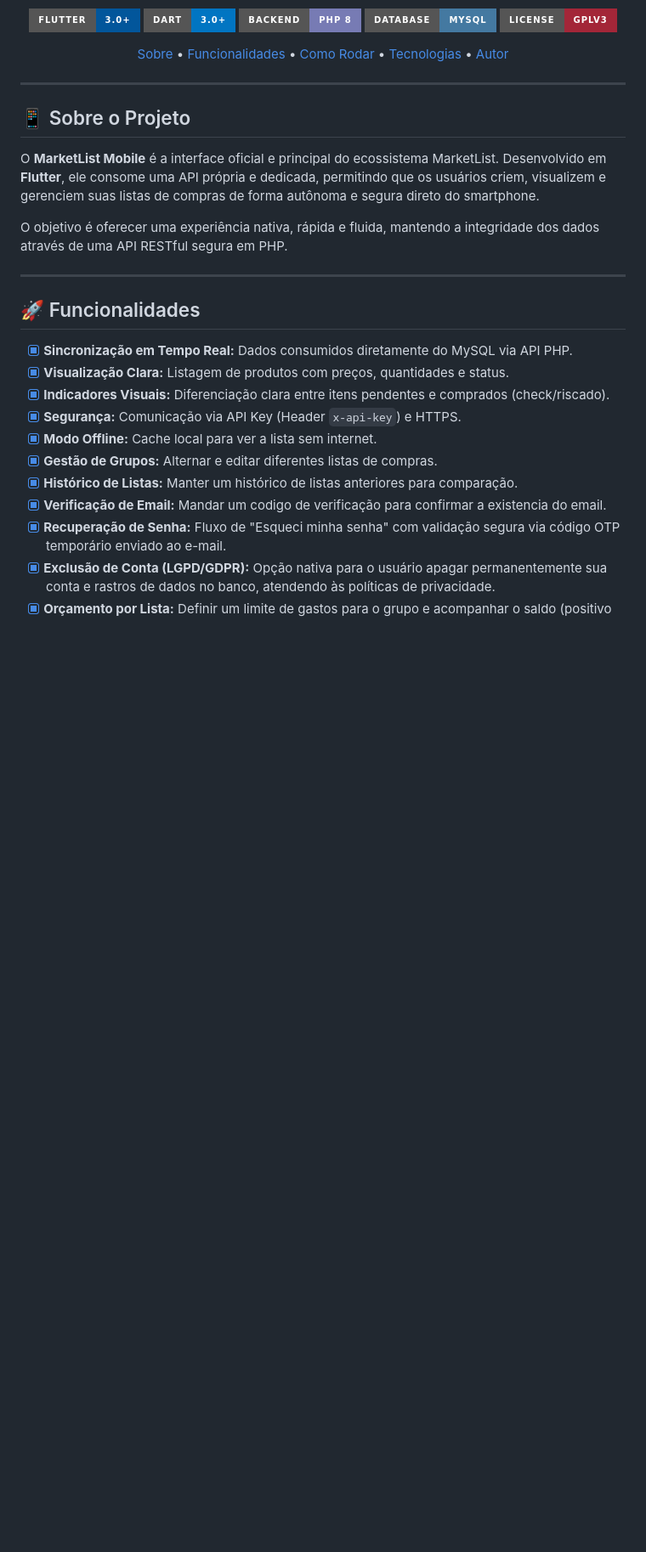
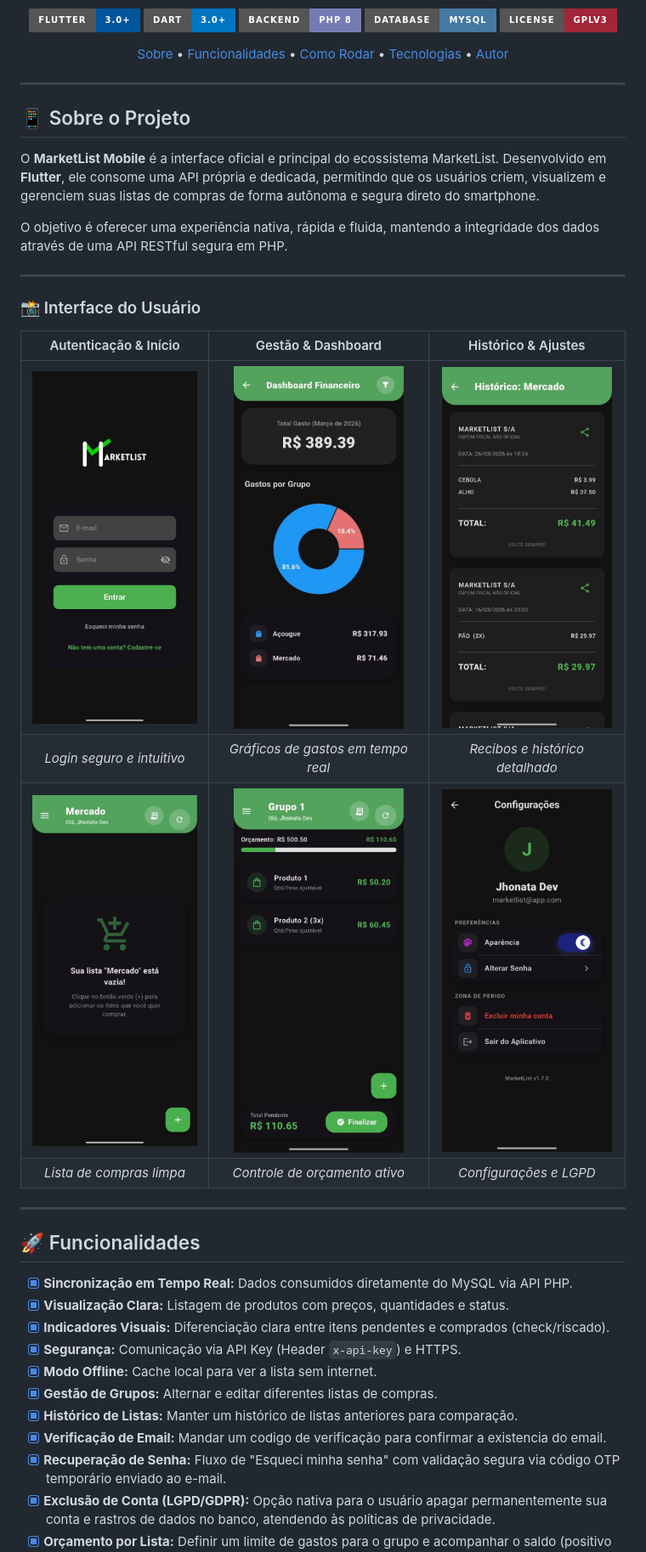
Before and after one commit to jhownny/marketlist_mobile, a Markdown page: README.md, the part around the change. Shown at 85% size. Drawn GitHub-style; pictures changed too: assets/telaConfiguracao.jpg (added), assets/telaCupom.jpg (added), assets/telaDashboard.jpg (added); badges without logos; blank space fills up the shorter version.

Commit message:
Refactor code structure for improved readability and maintainability

```diff
--- a/README.md
+++ b/README.md
@@ -32,16 +32,18 @@ O **MarketList Mobile** é a interface oficial e principal do ecossistema Market
 O objetivo é oferecer uma experiência nativa, rápida e fluida, mantendo a integridade dos dados através de uma API RESTful segura em PHP.
 
 ---
-<!--
-## 📸 Screenshots
 
-<div align="center">
-  <img src="" alt="" height="400">
-  <img src="" alt="" height="400">
-</div>
+### 📸 Interface do Usuário
+
+| Autenticação & Início | Gestão & Dashboard | Histórico & Ajustes |
+| :---: | :---: | :---: |
+| <img src="./assets/telaLogin.jpg" width="200"> | <img src="./assets/telaDashboard.jpg" width="200"> | <img src="./assets/telaCupom.jpg" width="200"> |
+| *Login seguro e intuitivo* | *Gráficos de gastos em tempo real* | *Recibos e histórico detalhado* |
+| <img src="./assets/telaPincipal.jpg" width="200"> | <img src="./assets/telaPrincipalOrcamento.jpg" width="200"> | <img src="./assets/telaConfiguracao.jpg" width="200"> |
+| *Lista de compras limpa* | *Controle de orçamento ativo* | *Configurações e LGPD* |
 
 ---
--->
+
 <div id="funcionalidades"></div>
 
 ## 🚀 Funcionalidades
```
